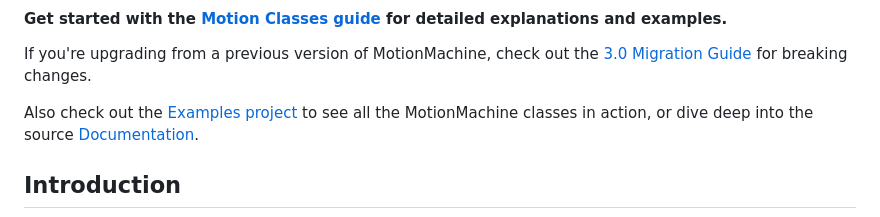
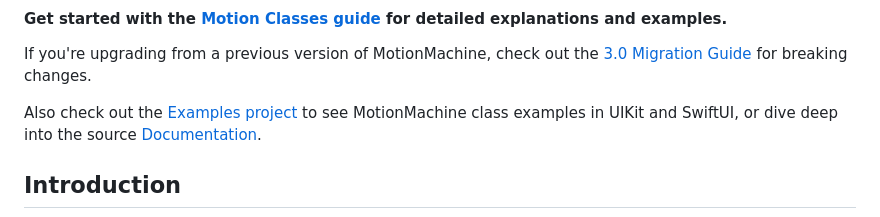
Before and after one commit to poetmountain/MotionMachine, a Markdown page: README.md, the part around the change. GitHub-like rendering.

Commit message:
Updated README and CHANGELOG

```diff
--- a/README.md
+++ b/README.md
@@ -22,7 +22,7 @@ MotionMachine provides a modular, powerful, and generic platform for manipulatin
 
 If you're upgrading from a previous version of MotionMachine, check out the [3.0 Migration Guide](Guides/MigrationGuide3.0.md) for breaking changes.
 
-Also check out the [Examples project](Examples) to see all the MotionMachine classes in action, or dive deep into the source [Documentation](https://poetmountain.github.io/MotionMachine/).
+Also check out the [Examples project](Examples) to see MotionMachine class examples in UIKit and SwiftUI, or dive deep into the source [Documentation](https://poetmountain.github.io/MotionMachine/).
 
 ## Introduction
 ![MotionGroup animation](Guides/group.gif)
```
Also changed, not shown: CHANGELOG.md (+1 -0 lines).
